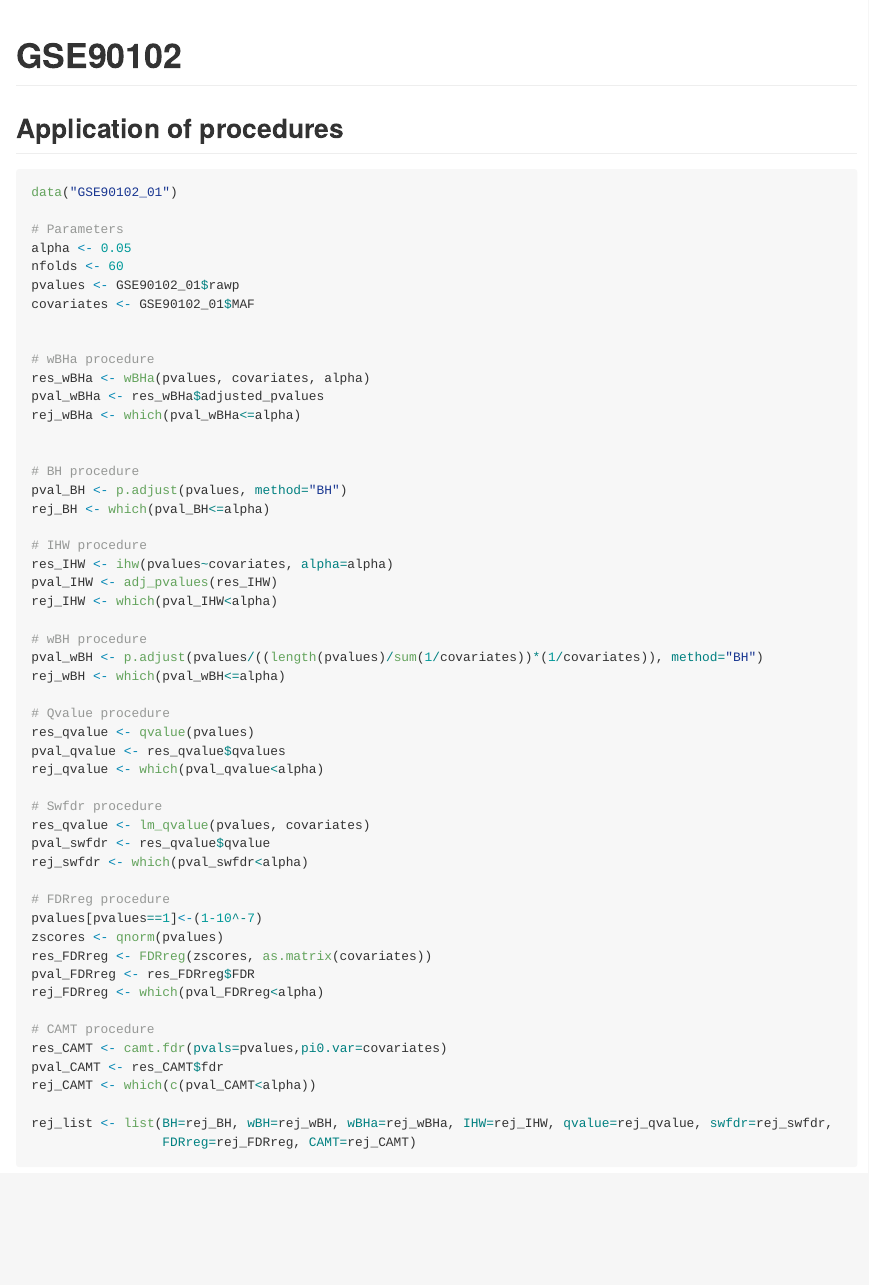
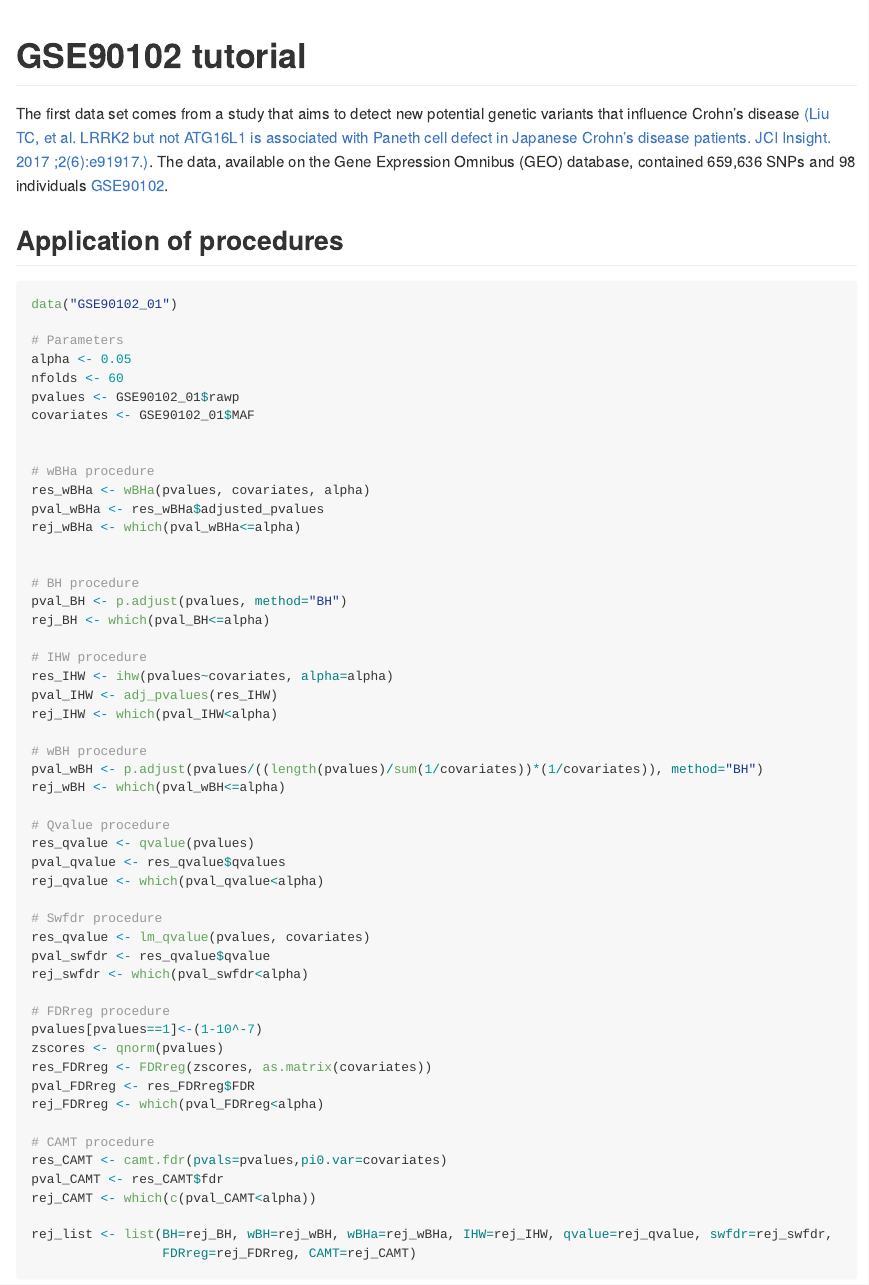
Before and after one commit to obryludivine/wBHa_simulation, an R Markdown document (GSE90102.Rmd): the page in a window 1100 px wide, from its top. The pictures show the output file GSE90102.md that the author committed with the source, drawn offline in the style of GitHub; long lines of code are wrapped.

Commit message:
initial commit

```diff
--- a/GSE90102.Rmd
+++ b/GSE90102.Rmd
@@ -1,12 +1,15 @@
 ---
-title: "GSE90102"
+title: "GSE90102 tutorial"
 author: "Ludivine Obry"
 output:
   md_document:
     variant: markdown_github
 ---
 
-# GSE90102
+# GSE90102 tutorial
+
+The first data set comes from a study that aims to detect new potential genetic variants that influence Crohn's disease
+[(Liu TC, et al. LRRK2 but not ATG16L1 is associated with Paneth cell defect in Japanese Crohn's disease patients. JCI Insight. 2017 ;2(6):e91917.)](https://insight.jci.org/articles/view/91917). The data, available on the Gene Expression Omnibus (GEO) database, contained 659,636 SNPs and 98 individuals [GSE90102](https://www.ncbi.nlm.nih.gov/geo/query/acc.cgi?acc=GSE90102).
 
 ## Application of procedures
 
```
Also changed, not shown: GSE90102.md.
